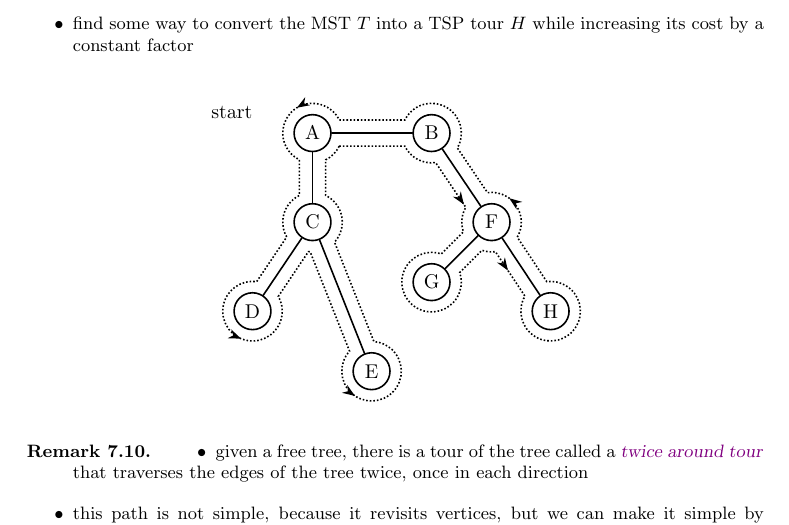
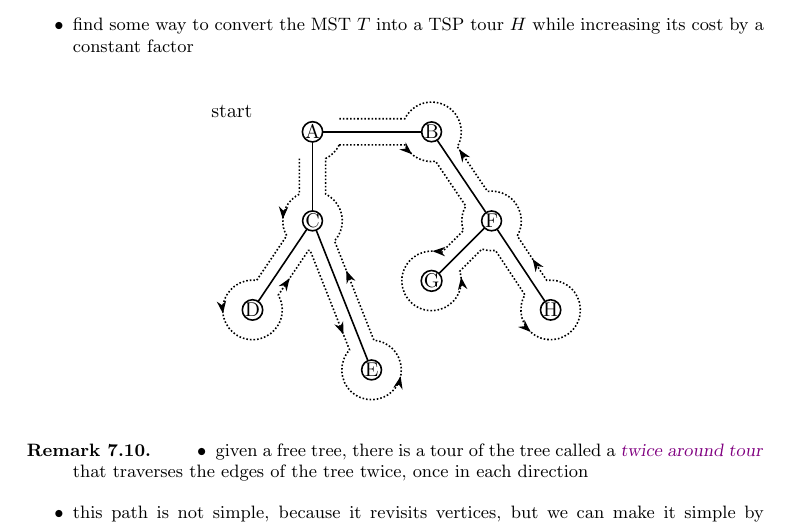
Before and after one commit to fabianbosshard/usi-informatics-course-summaries, a LaTeX document (summaries/usi-algorithms-and-complexity/usi-algorithms-and-complexity-summary.tex, which reads summaries/usi-algorithms-and-complexity/chapters/06_complexity.tex): part of page 81 of 83, cut so that both start at the same text. Compiled offline with pdfLaTeX.

Commit message:
skip A arc

```diff
--- a/summaries/usi-algorithms-and-complexity/chapters/06_complexity.tex
+++ b/summaries/usi-algorithms-and-complexity/chapters/06_complexity.tex
@@ -2561,23 +2562,30 @@ Thus, cost min \nameref{prob:graph-tsp} tour \(\geq\) cost \nameref{def:mst}.
   % Draw the tour as one path: straight segments between arc starts,
   % then rounded arc at each vertex.
   % ----------------------------------------------------------
+  % ... up to the segment that reaches S8 stays the same
 \draw[tour]
   (S0)
-    -- (S1)  arc[start angle=\aOne,      delta angle=\dOne,      radius=\R]
-    -- (S2)  arc[start angle=\aTwo,      delta angle=\dTwo,      radius=\R]
-    -- (S3)  arc[start angle=\aThree,    delta angle=\dThree,    radius=\R]
-    -- (S4)  arc[start angle=\aFour,     delta angle=\dFour,     radius=\R]
-    -- (S5)  arc[start angle=\aFive,     delta angle=\dFive,     radius=\R]
-    -- (S6)  arc[start angle=\aSix,      delta angle=\dSix,      radius=\R]
-    -- (S7)  arc[start angle=\aSeven,    delta angle=\dSeven,    radius=\R]
-    -- (S8)  arc[start angle=\aEight,    delta angle=\dEight,    radius=\R]
+  -- (S1) arc[start angle=\aOne,   delta angle=\dOne,   radius=\R]
+  -- (S2) arc[start angle=\aTwo,   delta angle=\dTwo,   radius=\R]
+  -- (S3) arc[start angle=\aThree, delta angle=\dThree, radius=\R]
+  -- (S4) arc[start angle=\aFour,  delta angle=\dFour,  radius=\R]
+  -- (S5) arc[start angle=\aFive,  delta angle=\dFive,  radius=\R]
+  -- (S6) arc[start angle=\aSix,   delta angle=\dSix,   radius=\R]
+  -- (S7) arc[start angle=\aSeven, delta angle=\dSeven, radius=\R]
+  -- (S8);
+
+% jump (gap) from S8 to T8 by NOT drawing anything:
+\path (T8) coordinate (ResumeAfterA);
+
+% continue drawing from the arc-endpoint as if the arc had been drawn
+\draw[tour]
+  (ResumeAfterA)
   -- (S9)  arc[start angle=\aNine,     delta angle=\dNine,     radius=\R]
   -- (S10) arc[start angle=\aTen,      delta angle=\dTen,      radius=\R]
   -- (S11) arc[start angle=\aEleven,   delta angle=\dEleven,   radius=\R]
   -- (S12) arc[start angle=\aTwelve,   delta angle=\dTwelve,   radius=\R]
   -- (S13) arc[start angle=\aThirteen, delta angle=\dThirteen, radius=\R]
-    -- (S14) arc[start angle=\aFourteen, delta angle=\dFourteen, radius=\R]
-    -- cycle;
+  -- (S14) arc[start angle=\aFourteen, delta angle=\dFourteen, radius=\R];
 
 \end{scope}
 \end{tikzpicture}
```
Also changed, not shown: summaries/usi-algorithms-and-complexity/chapters/06_complexity.tex (3 more changed lines), 2 other files. Lines whose indentation alone changed are shown as unchanged.
